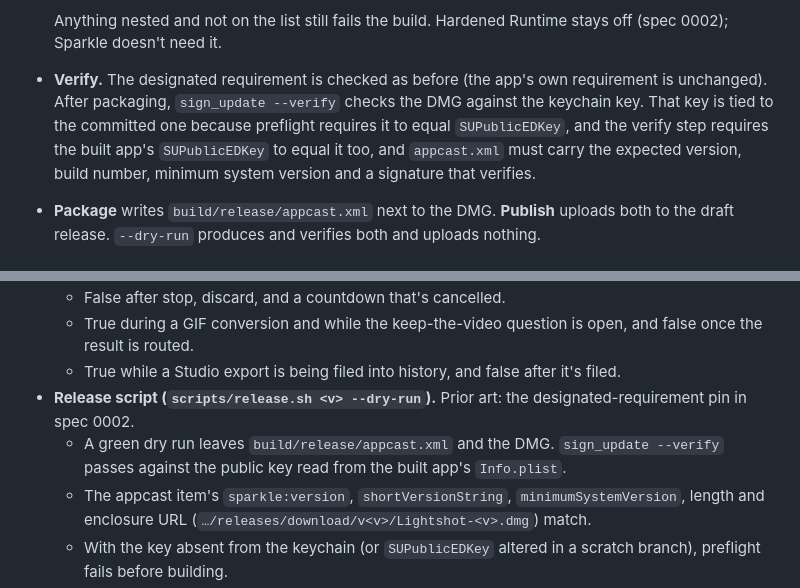
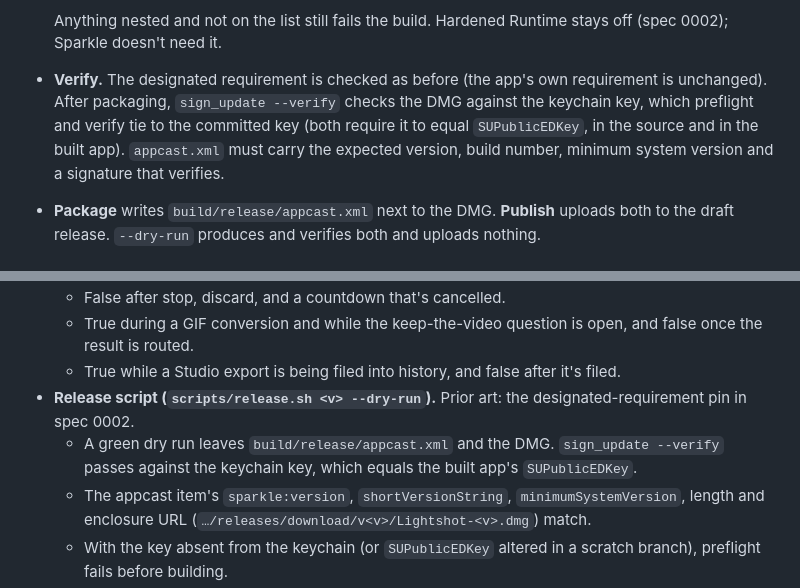
Before and after one commit to lethanhvietctt5/lightshot, a Markdown page: specs/0015-software-updates.md, 2 parts joined by grey strips. Drawn GitHub-style.

Commit message:
docs(LIG-73): spec wording for the feed verification

```diff
--- a/specs/0015-software-updates.md
+++ b/specs/0015-software-updates.md
@@ -123,7 +123,7 @@ Settings → General gets an **Updates** section:
   5. the app.
 
   Anything nested and not on the list still fails the build. Hardened Runtime stays off (spec 0002); Sparkle doesn't need it.
-- **Verify.** The designated requirement is checked as before (the app's own requirement is unchanged). After packaging, `sign_update --verify` checks the DMG against the keychain key. That key is tied to the committed one because preflight requires it to equal `SUPublicEDKey`, and the verify step requires the built app's `SUPublicEDKey` to equal it too, and `appcast.xml` must carry the expected version, build number, minimum system version and a signature that verifies.
+- **Verify.** The designated requirement is checked as before (the app's own requirement is unchanged). After packaging, `sign_update --verify` checks the DMG against the keychain key, which preflight and verify tie to the committed key (both require it to equal `SUPublicEDKey`, in the source and in the built app). `appcast.xml` must carry the expected version, build number, minimum system version and a signature that verifies.
 - **Package** writes `build/release/appcast.xml` next to the DMG. **Publish** uploads both to the draft release. `--dry-run` produces and verifies both and uploads nothing.
 
 ### App side
@@ -179,7 +179,7 @@ Settings → General gets an **Updates** section:
   - True during a GIF conversion and while the keep-the-video question is open, and false once the result is routed.
   - True while a Studio export is being filed into history, and false after it's filed.
 - **Release script (`scripts/release.sh <v> --dry-run`).** Prior art: the designated-requirement pin in spec 0002.
-  - A green dry run leaves `build/release/appcast.xml` and the DMG. `sign_update --verify` passes against the public key read from the built app's `Info.plist`.
+  - A green dry run leaves `build/release/appcast.xml` and the DMG. `sign_update --verify` passes against the keychain key, which equals the built app's `SUPublicEDKey`.
   - The appcast item's `sparkle:version`, `shortVersionString`, `minimumSystemVersion`, length and enclosure URL (`…/releases/download/v<v>/Lightshot-<v>.dmg`) match.
   - With the key absent from the keychain (or `SUPublicEDKey` altered in a scratch branch), preflight fails before building.
   - An unexpected nested Mach-O (not a Sparkle helper) still fails the sign step.
```
